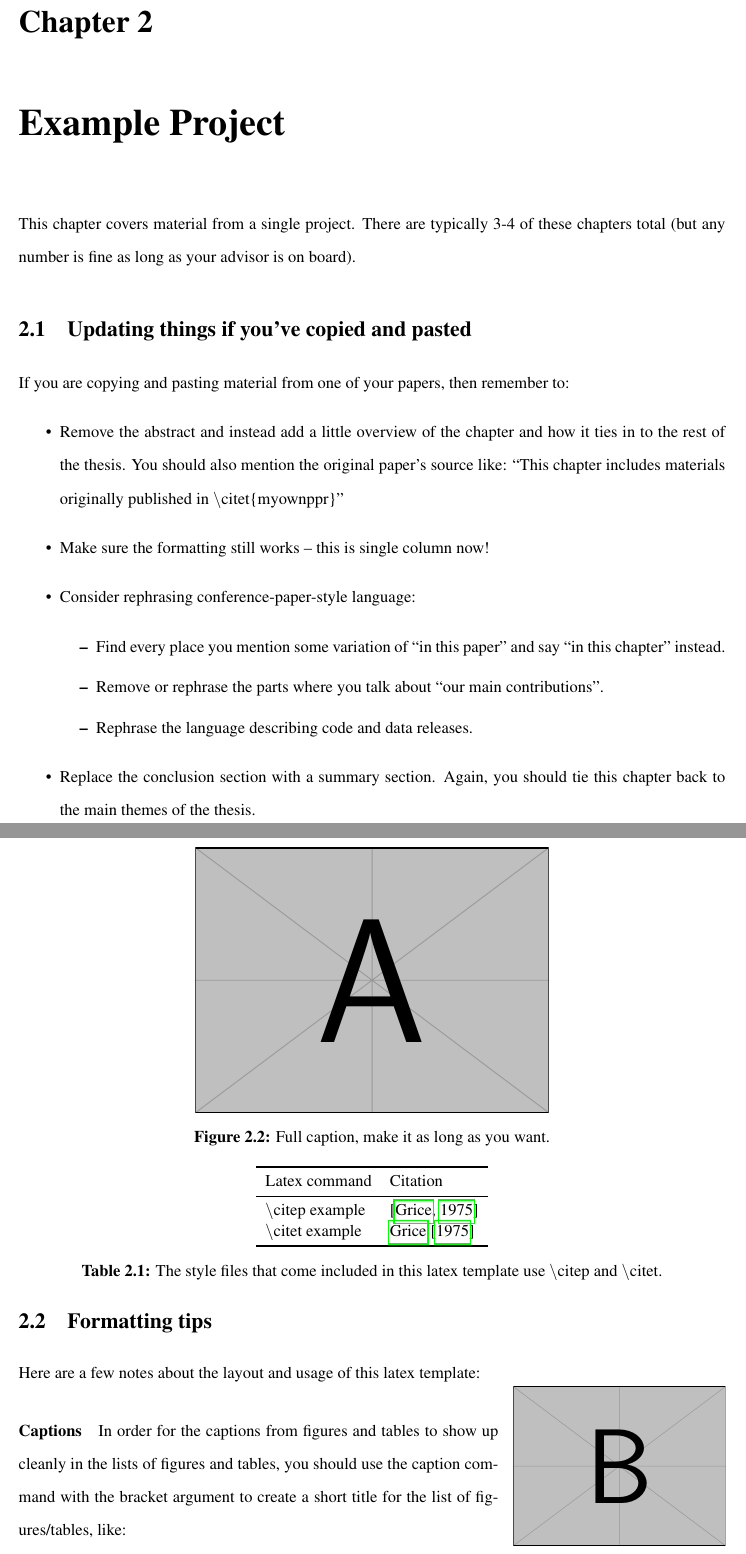
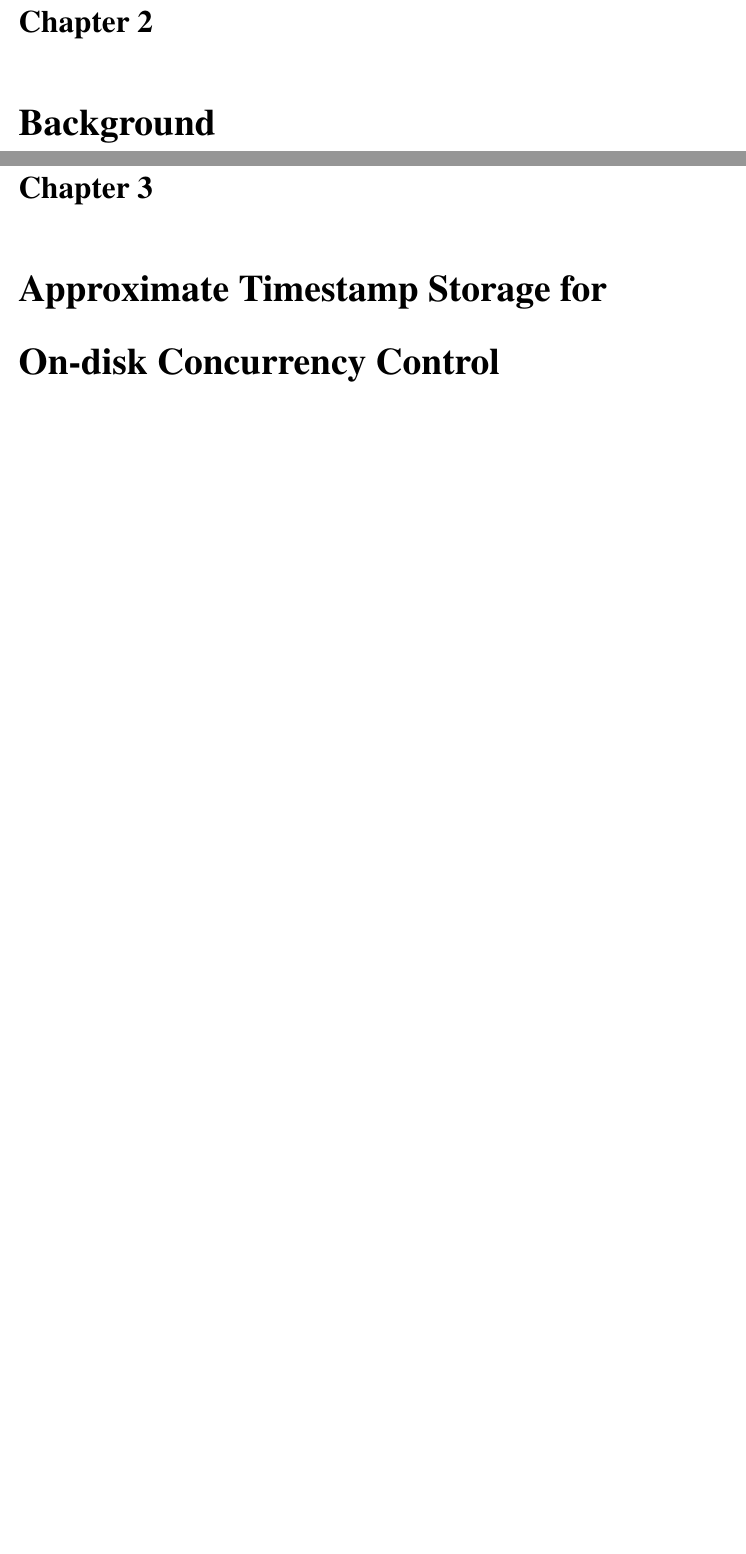
Before and after one commit to deukyeon/Thesis, a LaTeX thesis (main.tex): two parts of pages 15 and 16 of 25 before the commit and two parts of pages 15 and 17 of 25 after it, joined at a grey line, cut so that both start at the same text, the shorter picture padded with empty space. Compiled offline with pdfLaTeX.

Commit message:
Updates from Overleaf

```diff
--- a/main.tex
+++ b/main.tex
@@ -5,7 +5,7 @@
 
 
 %%%% Fill out all these macros
-\newcommand{\thesisTitle}{Bridging Modern Transaction and Storage Systems}
+\newcommand{\thesisTitle}{Approximate Timestamp Storage for Efficient Concurrency Control in On-Disk Data Systems}
 \newcommand{\authorName}{Deukyeon Hwang}
 \newcommand{\advisor}{Simon Peter}
 \newcommand{\advisorTitle}{Associate Professor} % assistant, associate prof?
@@ -15,8 +15,8 @@
 % \newcommand{\secondAdvisorTitle}{Associate Professor}
 % \newcommand{\secondAdvisorDepartment}{Computer Science and Engineering}
 
-\newcommand{\readingCommitteeOne}{Adriana}
-\newcommand{\readingCommitteeTwo}{Ratul}
+\newcommand{\readingCommitteeOne}{Adriana Szekeres}
+\newcommand{\readingCommitteeTwo}{Ratul Mahajan}
 \newcommand{\graduationYear}{2025}
 
 
@@ -110,9 +110,8 @@
 \chapter {Introduction}
 \input{04-intro}
 
-\chapter{Example Project} % change to project name
-\label{chapter:two}
-\input{05-exampleproject}
+\chapter{Background}
+\input{05-background}
 
-\chapter{Add Project 2} % change to project name
+\chapter{Approximate Timestamp Storage for On-disk Concurrency Control} % change to project name
 \label{chapter:three}
```
Also changed, not shown: 05-background.tex (added), 06-appxstorage.tex (added), 07-extended.tex (added), 08-conclusion.tex (renamed from 06-conclusion.tex), main.tex (8 more changed lines).
